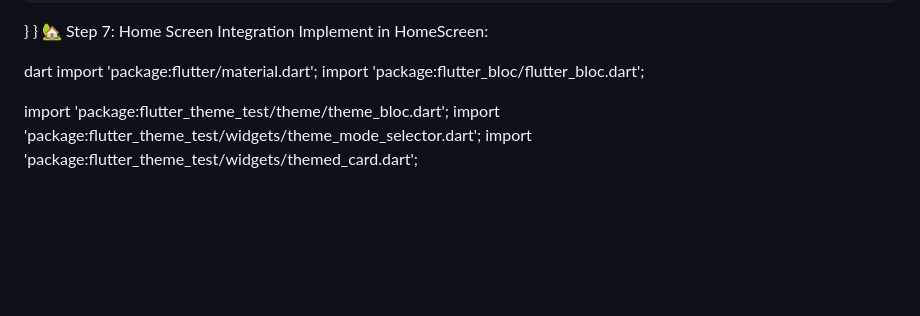
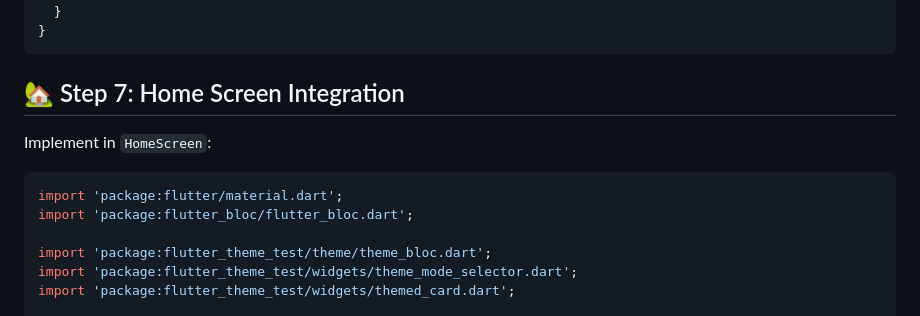
Before and after one commit to Chihiro-bit/flutter_theme_test, a Markdown page: README_EN.md, the part around the change printed below. Rendered like a GitHub page; blank space fills up the shorter version.

````diff
--- a/README_EN.md
+++ b/README_EN.md
@@ -418,10 +456,13 @@ class ThemedCard extends StatelessWidget {
     );
   }
 }
-🏡 Step 7: Home Screen Integration
-Implement in HomeScreen:
+```
 
-dart
+## 🏡 Step 7: Home Screen Integration
+
+Implement in `HomeScreen`:
+
+```dart
 import 'package:flutter/material.dart';
 import 'package:flutter_bloc/flutter_bloc.dart';
 
````
Also changed, not shown: other parts of README_EN.md (+107 -66 lines).
